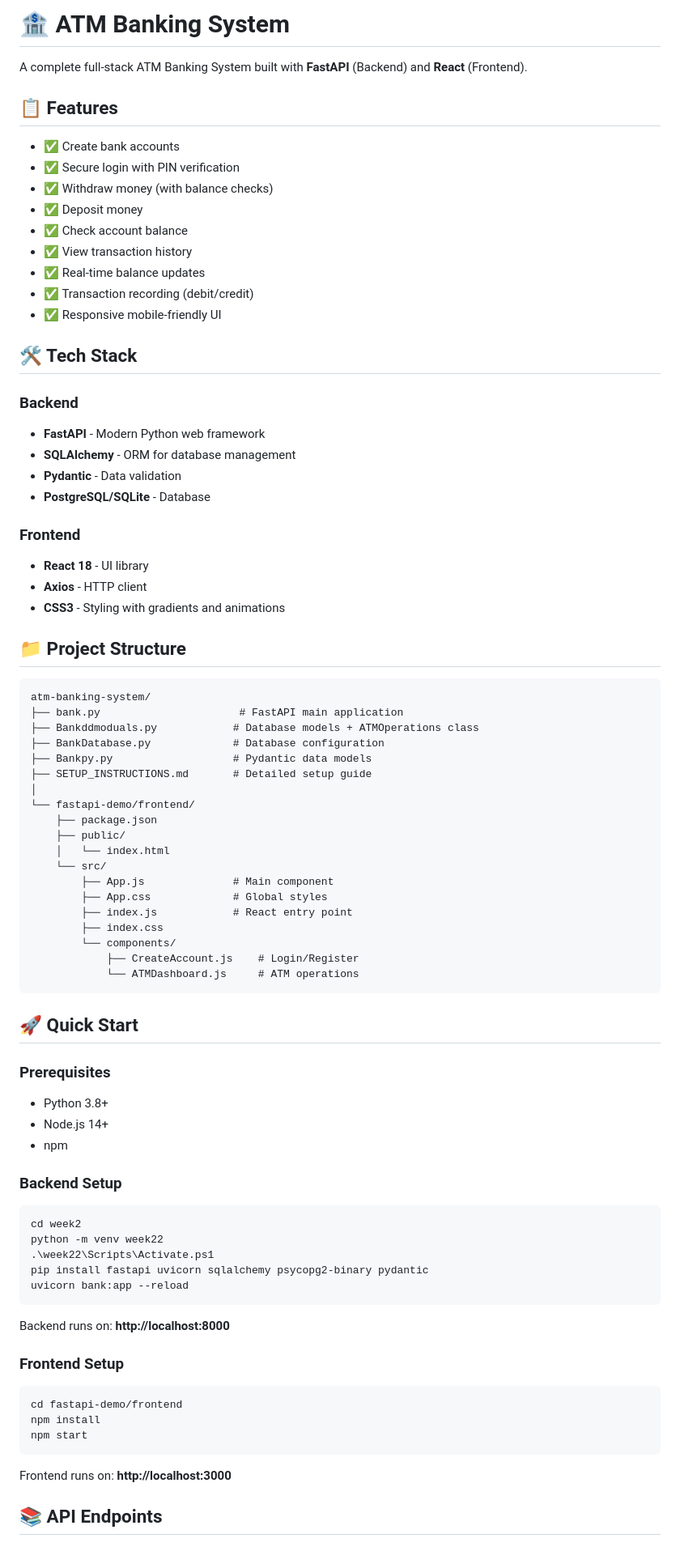
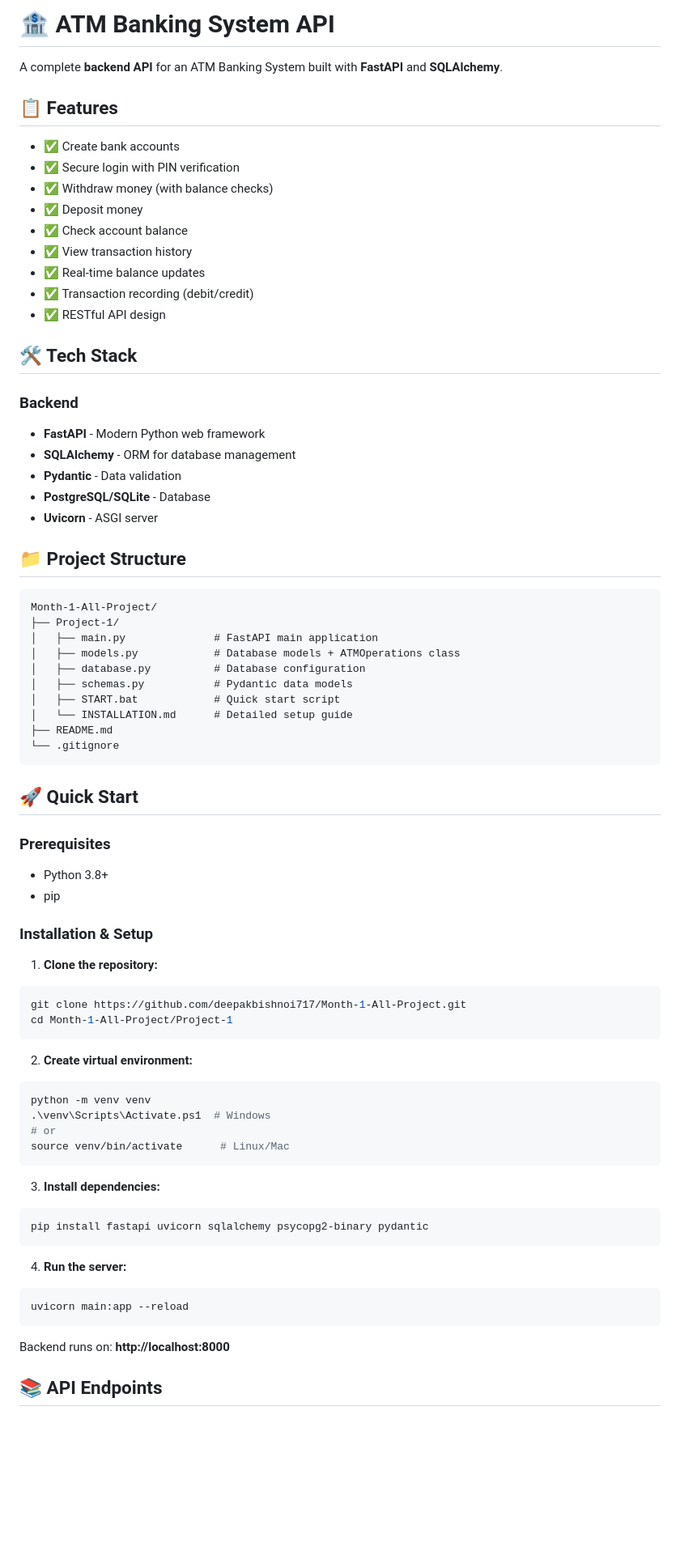
Before and after one commit to deepakbishnoi717/Month-1-All-Project, a Markdown page: README.md, the part around one of its changes. Shown at 81% size. Rendered like a GitHub page; blank space fills up the shorter version.

````diff
--- a/README.md
+++ b/README.md
@@ -1,6 +1,6 @@
-# 🏦 ATM Banking System
+# 🏦 ATM Banking System API
 
-A complete full-stack ATM Banking System built with **FastAPI** (Backend) and **React** (Frontend).
+A complete **backend API** for an ATM Banking System built with **FastAPI** and **SQLAlchemy**.
 
 ## 📋 Features
 
@@ -12,7 +12,7 @@ A complete full-stack ATM Banking System built with **FastAPI** (Backend) and **
 - ✅ View transaction history
 - ✅ Real-time balance updates
 - ✅ Transaction recording (debit/credit)
-- ✅ Responsive mobile-friendly UI
+- ✅ RESTful API design
 
 ## 🛠 Tech Stack
 
@@ -21,65 +21,57 @@ A complete full-stack ATM Banking System built with **FastAPI** (Backend) and **
 - **SQLAlchemy** - ORM for database management
 - **Pydantic** - Data validation
 - **PostgreSQL/SQLite** - Database
-
-### Frontend
-- **React 18** - UI library
-- **Axios** - HTTP client
-- **CSS3** - Styling with gradients and animations
+- **Uvicorn** - ASGI server
 
 ## 📁 Project Structure
 
 ```
-atm-banking-system/
-├── bank.py                      # FastAPI main application
-├── Bankddmoduals.py            # Database models + ATMOperations class
-├── BankDatabase.py             # Database configuration
-├── Bankpy.py                   # Pydantic data models
-├── SETUP_INSTRUCTIONS.md       # Detailed setup guide
-│
-└── fastapi-demo/frontend/
-    ├── package.json
-    ├── public/
-    │   └── index.html
-    └── src/
-        ├── App.js              # Main component
-        ├── App.css             # Global styles
-        ├── index.js            # React entry point
-        ├── index.css
-        └── components/
-            ├── CreateAccount.js    # Login/Register
-            └── ATMDashboard.js     # ATM operations
+Month-1-All-Project/
+├── Project-1/
+│   ├── main.py              # FastAPI main application
+│   ├── models.py            # Database models + ATMOperations class
+│   ├── database.py          # Database configuration
+│   ├── schemas.py           # Pydantic data models
+│   ├── START.bat            # Quick start script
+│   └── INSTALLATION.md      # Detailed setup guide
+├── README.md
+└── .gitignore
 ```
 
 ## 🚀 Quick Start
 
 ### Prerequisites
 - Python 3.8+
-- Node.js 14+
-- npm
+- pip
 
-### Backend Setup
+### Installation & Setup
 
+1. **Clone the repository:**
 ```bash
-cd week2
-python -m venv week22
-.\week22\Scripts\Activate.ps1
+git clone https://github.com/deepakbishnoi717/Month-1-All-Project.git
+cd Month-1-All-Project/Project-1
+```
+
+2. **Create virtual environment:**
+```bash
+python -m venv venv
+.\venv\Scripts\Activate.ps1  # Windows
+# or
+source venv/bin/activate      # Linux/Mac
+```
+
+3. **Install dependencies:**
+```bash
 pip install fastapi uvicorn sqlalchemy psycopg2-binary pydantic
-uvicorn bank:app --reload
+```
+
+4. **Run the server:**
+```bash
+uvicorn main:app --reload
 ```
 
 Backend runs on: **http://localhost:8000**
 
-### Frontend Setup
-
-```bash
-cd fastapi-demo/frontend
-npm install
-npm start
-```
-
-Frontend runs on: **http://localhost:3000**
-
 ## 📚 API Endpoints
 
 ### Account Management
````
Also changed, not shown: other parts of README.md (+169 -122 lines).
